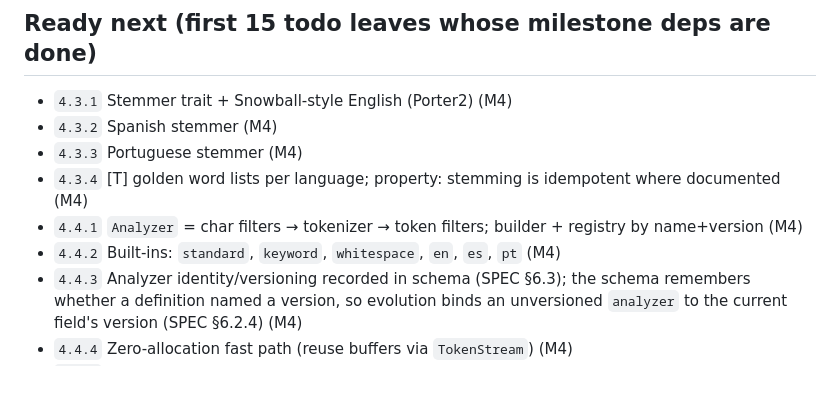
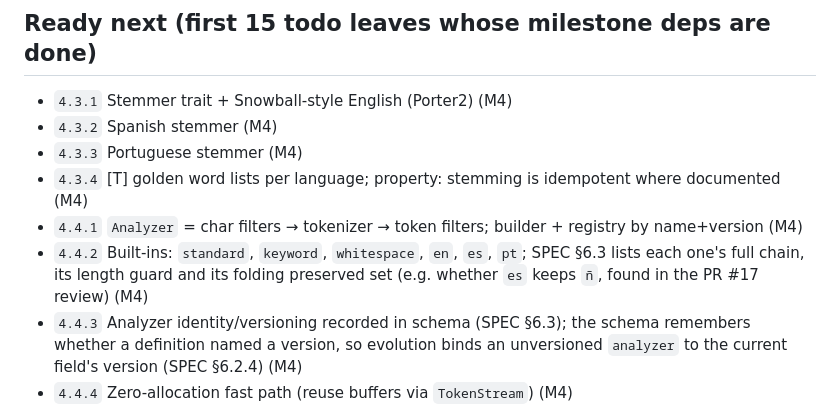
Before and after one commit to tomiok/persiaDB, a Markdown page: PROGRESS.md, the part around the change. Rendered like a GitHub page; blank space fills up the shorter version.

Commit message:
docs(roadmap): 4.4.2 defines each built-in analyzer's folding preserved set (PR #17 review)
Co-Authored-By: Claude Opus 5.5 <noreply@anthropic.com>

```diff
--- a/PROGRESS.md
+++ b/PROGRESS.md
@@ -86,7 +86,7 @@ _Nothing in progress._
 - `4.3.3` Portuguese stemmer (M4)
 - `4.3.4` [T] golden word lists per language; property: stemming is idempotent where documented (M4)
 - `4.4.1` `Analyzer` = char filters → tokenizer → token filters; builder + registry by name+version (M4)
-- `4.4.2` Built-ins: `standard`, `keyword`, `whitespace`, `en`, `es`, `pt` (M4)
+- `4.4.2` Built-ins: `standard`, `keyword`, `whitespace`, `en`, `es`, `pt`; SPEC §6.3 lists each one's full chain, its length guard and its folding preserved set (e.g. whether `es` keeps `ñ`, found in the PR #17 review) (M4)
 - `4.4.3` Analyzer identity/versioning recorded in schema (SPEC §6.3); the schema remembers whether a definition named a version, so evolution binds an unversioned `analyzer` to the current field's version (SPEC §6.2.4) (M4)
 - `4.4.4` Zero-allocation fast path (reuse buffers via `TokenStream`) (M4)
 - `4.4.5` Benchmark: tokens/sec per analyzer; fuzz: arbitrary UTF-8 never panics (M4)
```
Also changed, not shown: ROADMAP.md (+1 -1 lines).
